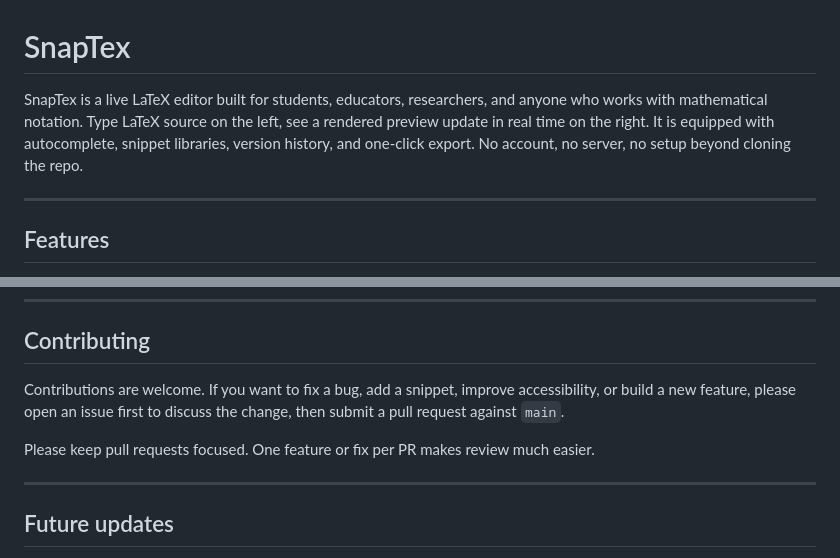
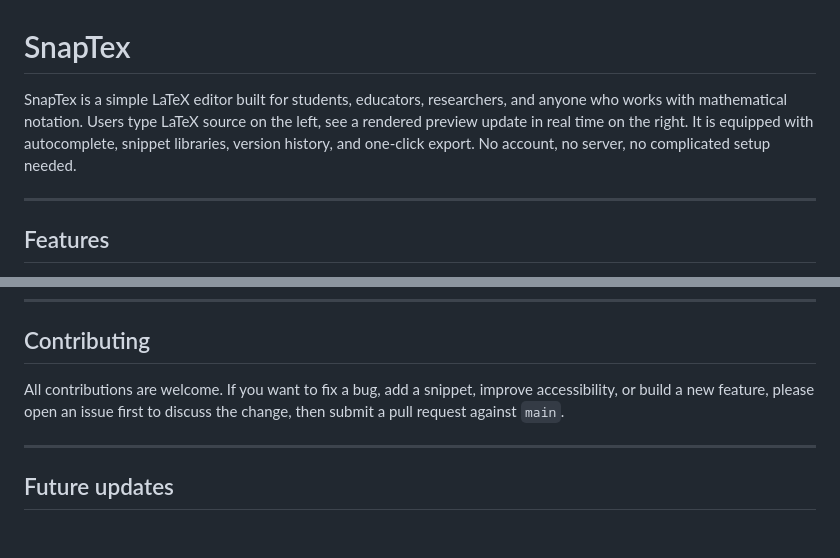
Before and after one commit to xaviershilosaputra/SnapTex, a Markdown page: README.md, 2 parts joined by grey strips. GitHub-like rendering; blank space fills up the shorter version.

```diff
--- a/README.md
+++ b/README.md
@@ -1,6 +1,6 @@
 # SnapTex
 
-SnapTex is a live LaTeX editor built for students, educators, researchers, and anyone who works with mathematical notation. Type LaTeX source on the left, see a rendered preview update in real time on the right. It is equipped with autocomplete, snippet libraries, version history, and one-click export. No account, no server, no setup beyond cloning the repo.
+SnapTex is a simple LaTeX editor built for students, educators, researchers, and anyone who works with mathematical notation. Users type LaTeX source on the left, see a rendered preview update in real time on the right. It is equipped with autocomplete, snippet libraries, version history, and one-click export. No account, no server, no complicated setup needed.
 
 ---
 
@@ -205,9 +205,7 @@ All data is stored in the browser's `localStorage` under these keys. You can cle
 
 ## Contributing
 
-Contributions are welcome. If you want to fix a bug, add a snippet, improve accessibility, or build a new feature, please open an issue first to discuss the change, then submit a pull request against `main`.
-
-Please keep pull requests focused. One feature or fix per PR makes review much easier.
+All contributions are welcome. If you want to fix a bug, add a snippet, improve accessibility, or build a new feature, please open an issue first to discuss the change, then submit a pull request against `main`.
 
 ---
 
```
